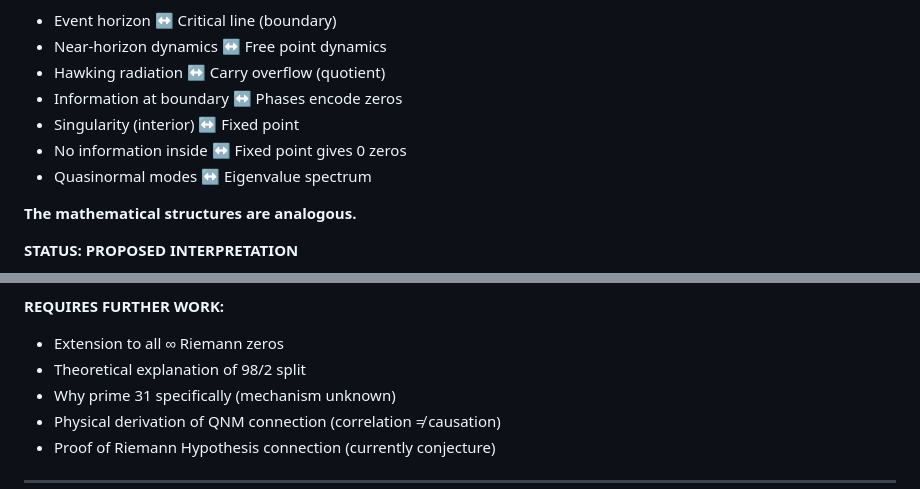
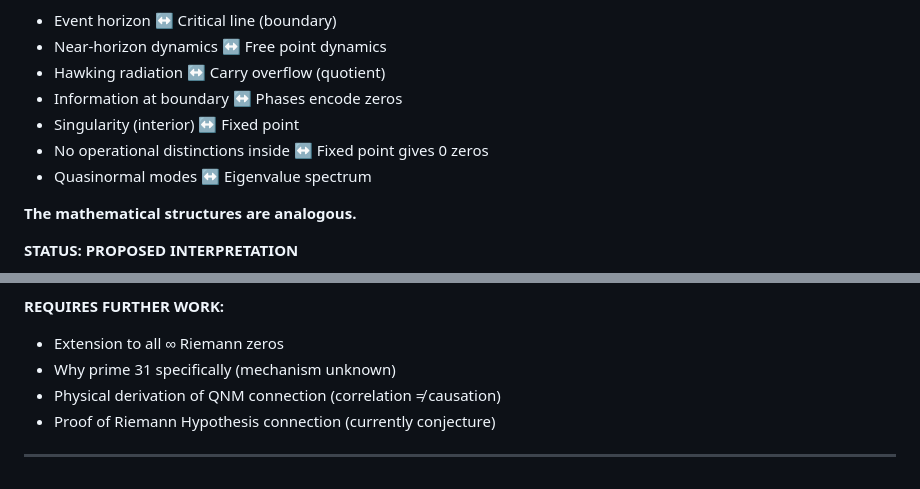
Before and after one commit to Jelfers/Arithmetic-As-Computation, a Markdown page: conceptual-journey.md, 2 parts joined by grey strips. GitHub-like rendering.

```diff
--- a/conceptual-journey.md
+++ b/conceptual-journey.md
@@ -552,7 +552,7 @@ Literature search revealed existing work (2020):
 - Hawking radiation ↔ Carry overflow (quotient)
 - Information at boundary ↔ Phases encode zeros
 - Singularity (interior) ↔ Fixed point
-- No information inside ↔ Fixed point gives 0 zeros
+- No operational distinctions inside ↔ Fixed point gives 0 zeros
 - Quasinormal modes ↔ Eigenvalue spectrum
 
 **The mathematical structures are analogous.**
@@ -746,7 +746,6 @@ Observable patterns in arithmetic
 **REQUIRES FURTHER WORK:**
 
 - Extension to all ∞ Riemann zeros
-- Theoretical explanation of 98/2 split
 - Why prime 31 specifically (mechanism unknown)
 - Physical derivation of QNM connection (correlation ≠ causation)
 - Proof of Riemann Hypothesis connection (currently conjecture)
```
Also changed, not shown: other parts of conceptual-journey.md (+17 -16 lines), README.md (+4 -3 lines), question_map.md (+4 -4 lines).
